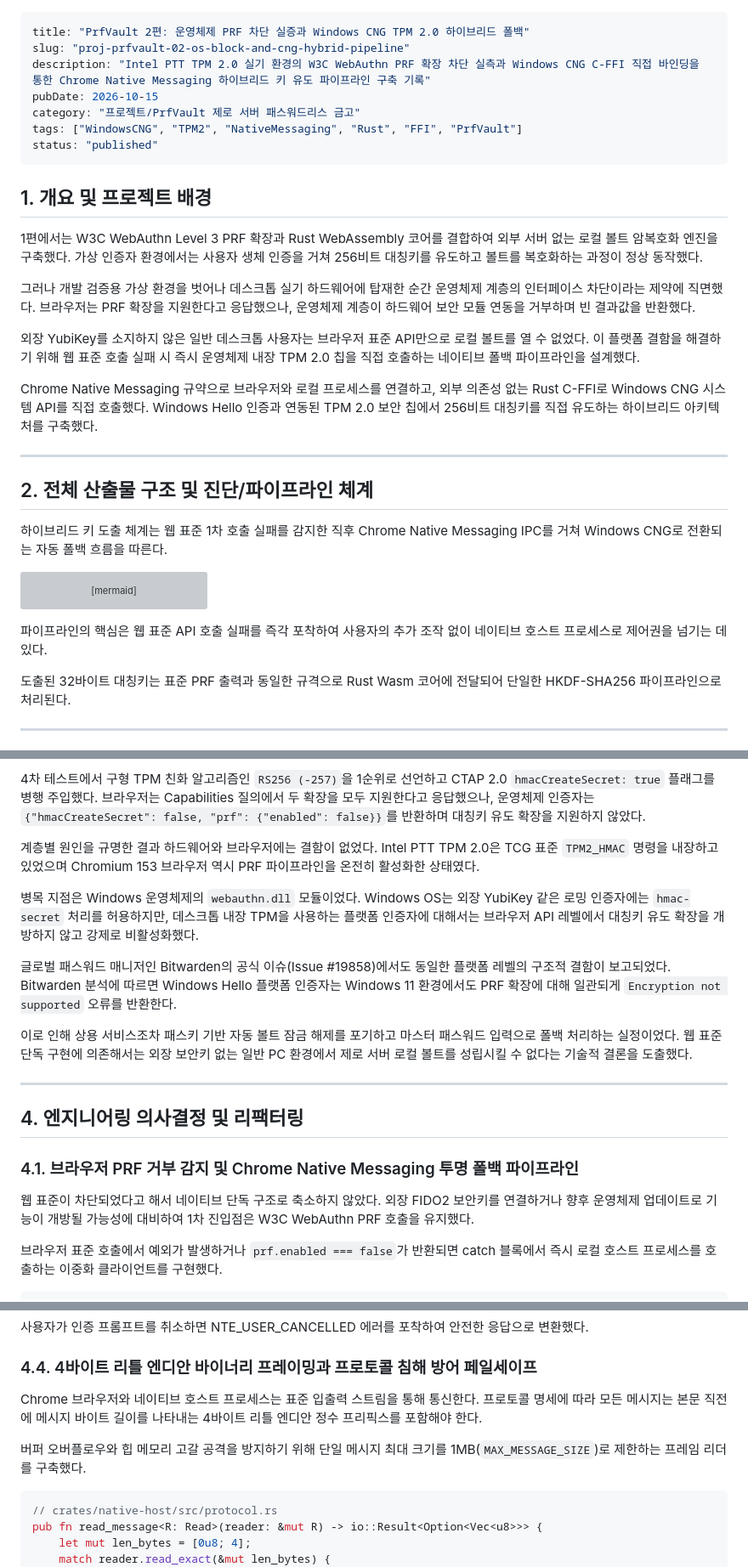
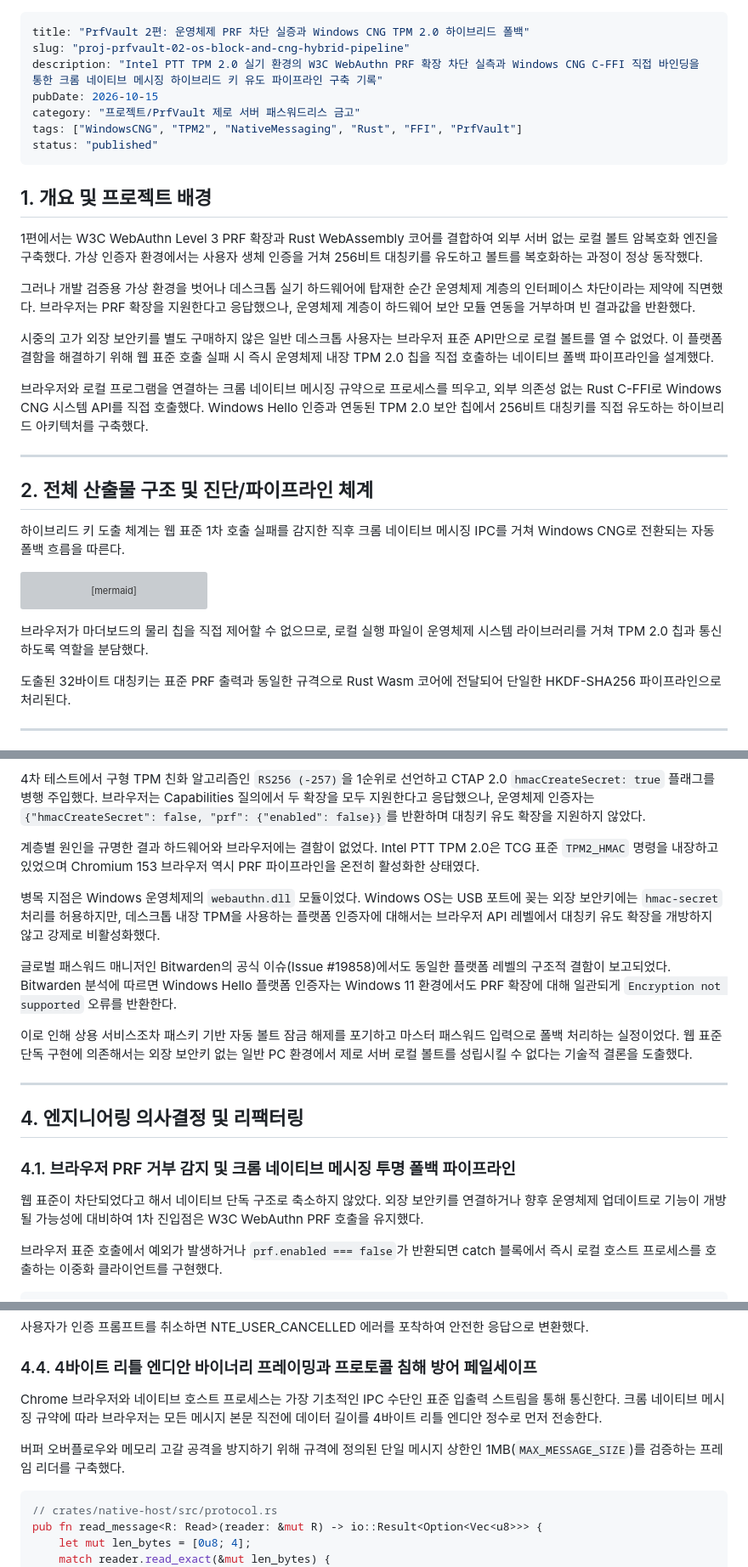
Before and after one commit to mmmphyun/security-agent-toolkit, a Markdown page: docs/posts/proj-prfvault-02-os-block-and-cng-hybrid-pipeline.md, 3 parts joined by grey strips. Shown at 85% size. Drawn GitHub-style; grey boxes are pictures that could not be loaded.

Commit message:
docs(prfvault): 외장 보안키 표준 용어 적용 및 크롬 네이티브 메시징 국문 표기 정규화

````diff
--- a/docs/posts/proj-prfvault-02-os-block-and-cng-hybrid-pipeline.md
+++ b/docs/posts/proj-prfvault-02-os-block-and-cng-hybrid-pipeline.md
@@ -1,7 +1,7 @@
 ---
 title: "PrfVault 2편: 운영체제 PRF 차단 실증과 Windows CNG TPM 2.0 하이브리드 폴백"
 slug: "proj-prfvault-02-os-block-and-cng-hybrid-pipeline"
-description: "Intel PTT TPM 2.0 실기 환경의 W3C WebAuthn PRF 확장 차단 실측과 Windows CNG C-FFI 직접 바인딩을 통한 Chrome Native Messaging 하이브리드 키 유도 파이프라인 구축 기록"
+description: "Intel PTT TPM 2.0 실기 환경의 W3C WebAuthn PRF 확장 차단 실측과 Windows CNG C-FFI 직접 바인딩을 통한 크롬 네이티브 메시징 하이브리드 키 유도 파이프라인 구축 기록"
 pubDate: 2026-10-15
 category: "프로젝트/PrfVault 제로 서버 패스워드리스 금고"
 tags: ["WindowsCNG", "TPM2", "NativeMessaging", "Rust", "FFI", "PrfVault"]
@@ -14,15 +14,15 @@ status: "published"
 
 그러나 개발 검증용 가상 환경을 벗어나 데스크톱 실기 하드웨어에 탑재한 순간 운영체제 계층의 인터페이스 차단이라는 제약에 직면했다. 브라우저는 PRF 확장을 지원한다고 응답했으나, 운영체제 계층이 하드웨어 보안 모듈 연동을 거부하며 빈 결과값을 반환했다.
 
-외장 YubiKey를 소지하지 않은 일반 데스크톱 사용자는 브라우저 표준 API만으로 로컬 볼트를 열 수 없었다. 이 플랫폼 결함을 해결하기 위해 웹 표준 호출 실패 시 즉시 운영체제 내장 TPM 2.0 칩을 직접 호출하는 네이티브 폴백 파이프라인을 설계했다.
+시중의 고가 외장 보안키를 별도 구매하지 않은 일반 데스크톱 사용자는 브라우저 표준 API만으로 로컬 볼트를 열 수 없었다. 이 플랫폼 결함을 해결하기 위해 웹 표준 호출 실패 시 즉시 운영체제 내장 TPM 2.0 칩을 직접 호출하는 네이티브 폴백 파이프라인을 설계했다.
 
-Chrome Native Messaging 규약으로 브라우저와 로컬 프로세스를 연결하고, 외부 의존성 없는 Rust C-FFI로 Windows CNG 시스템 API를 직접 호출했다. Windows Hello 인증과 연동된 TPM 2.0 보안 칩에서 256비트 대칭키를 직접 유도하는 하이브리드 아키텍처를 구축했다.
+브라우저와 로컬 프로그램을 연결하는 크롬 네이티브 메시징 규약으로 프로세스를 띄우고, 외부 의존성 없는 Rust C-FFI로 Windows CNG 시스템 API를 직접 호출했다. Windows Hello 인증과 연동된 TPM 2.0 보안 칩에서 256비트 대칭키를 직접 유도하는 하이브리드 아키텍처를 구축했다.
 
 ---
 
 ## 2. 전체 산출물 구조 및 진단/파이프라인 체계
 
-하이브리드 키 도출 체계는 웹 표준 1차 호출 실패를 감지한 직후 Chrome Native Messaging IPC를 거쳐 Windows CNG로 전환되는 자동 폴백 흐름을 따른다.
+하이브리드 키 도출 체계는 웹 표준 1차 호출 실패를 감지한 직후 크롬 네이티브 메시징 IPC를 거쳐 Windows CNG로 전환되는 자동 폴백 흐름을 따른다.
 
 ```mermaid
 sequenceDiagram
@@ -54,7 +54,7 @@ sequenceDiagram
     Ext-->>User: 볼트 잠금 해제 완료
 ```
 
-파이프라인의 핵심은 웹 표준 API 호출 실패를 즉각 포착하여 사용자의 추가 조작 없이 네이티브 호스트 프로세스로 제어권을 넘기는 데 있다.
+브라우저가 마더보드의 물리 칩을 직접 제어할 수 없으므로, 로컬 실행 파일이 운영체제 시스템 라이브러리를 거쳐 TPM 2.0 칩과 통신하도록 역할을 분담했다.
 
 도출된 32바이트 대칭키는 표준 PRF 출력과 동일한 규격으로 Rust Wasm 코어에 전달되어 단일한 HKDF-SHA256 파이프라인으로 처리된다.
 
@@ -70,7 +70,7 @@ Phase 1 Spike 단계에서 구축한 WebAuthn PRF 클라이언트를 실제 데
 
 계층별 원인을 규명한 결과 하드웨어와 브라우저에는 결함이 없었다. Intel PTT TPM 2.0은 TCG 표준 `TPM2_HMAC` 명령을 내장하고 있었으며 Chromium 153 브라우저 역시 PRF 파이프라인을 온전히 활성화한 상태였다.
 
-병목 지점은 Windows 운영체제의 `webauthn.dll` 모듈이었다. Windows OS는 외장 YubiKey 같은 로밍 인증자에는 `hmac-secret` 처리를 허용하지만, 데스크톱 내장 TPM을 사용하는 플랫폼 인증자에 대해서는 브라우저 API 레벨에서 대칭키 유도 확장을 개방하지 않고 강제로 비활성화했다.
+병목 지점은 Windows 운영체제의 `webauthn.dll` 모듈이었다. Windows OS는 USB 포트에 꽂는 외장 보안키에는 `hmac-secret` 처리를 허용하지만, 데스크톱 내장 TPM을 사용하는 플랫폼 인증자에 대해서는 브라우저 API 레벨에서 대칭키 유도 확장을 개방하지 않고 강제로 비활성화했다.
 
 글로벌 패스워드 매니저인 Bitwarden의 공식 이슈(Issue #19858)에서도 동일한 플랫폼 레벨의 구조적 결함이 보고되었다. Bitwarden 분석에 따르면 Windows Hello 플랫폼 인증자는 Windows 11 환경에서도 PRF 확장에 대해 일관되게 `Encryption not supported` 오류를 반환한다.
 
@@ -80,9 +80,9 @@ Phase 1 Spike 단계에서 구축한 WebAuthn PRF 클라이언트를 실제 데
 
 ## 4. 엔지니어링 의사결정 및 리팩터링
 
-### 4.1. 브라우저 PRF 거부 감지 및 Chrome Native Messaging 투명 폴백 파이프라인
+### 4.1. 브라우저 PRF 거부 감지 및 크롬 네이티브 메시징 투명 폴백 파이프라인
 
-웹 표준이 차단되었다고 해서 네이티브 단독 구조로 축소하지 않았다. 외장 FIDO2 보안키를 연결하거나 향후 운영체제 업데이트로 기능이 개방될 가능성에 대비하여 1차 진입점은 W3C WebAuthn PRF 호출을 유지했다.
+웹 표준이 차단되었다고 해서 네이티브 단독 구조로 축소하지 않았다. 외장 보안키를 연결하거나 향후 운영체제 업데이트로 기능이 개방될 가능성에 대비하여 1차 진입점은 W3C WebAuthn PRF 호출을 유지했다.
 
 브라우저 표준 호출에서 예외가 발생하거나 `prf.enabled === false`가 반환되면 catch 블록에서 즉시 로컬 호스트 프로세스를 호출하는 이중화 클라이언트를 구현했다.
 
@@ -177,9 +177,9 @@ let derive_status = unsafe {
 
 ### 4.4. 4바이트 리틀 엔디안 바이너리 프레이밍과 프로토콜 침해 방어 페일세이프
 
-Chrome 브라우저와 네이티브 호스트 프로세스는 표준 입출력 스트림을 통해 통신한다. 프로토콜 명세에 따라 모든 메시지는 본문 직전에 메시지 바이트 길이를 나타내는 4바이트 리틀 엔디안 정수 프리픽스를 포함해야 한다.
+Chrome 브라우저와 네이티브 호스트 프로세스는 가장 기초적인 IPC 수단인 표준 입출력 스트림을 통해 통신한다. 크롬 네이티브 메시징 규약에 따라 브라우저는 모든 메시지 본문 직전에 데이터 길이를 4바이트 리틀 엔디안 정수로 먼저 전송한다.
 
-버퍼 오버플로우와 힙 메모리 고갈 공격을 방지하기 위해 단일 메시지 최대 크기를 1MB(`MAX_MESSAGE_SIZE`)로 제한하는 프레임 리더를 구축했다.
+버퍼 오버플로우와 메모리 고갈 공격을 방지하기 위해 규격에 정의된 단일 메시지 상한인 1MB(`MAX_MESSAGE_SIZE`)를 검증하는 프레임 리더를 구축했다.
 
 ```rust
 // crates/native-host/src/protocol.rs
````
Also changed, not shown: other parts of docs/posts/proj-prfvault-02-os-block-and-cng-hybrid-pipeline.md (+6 -6 lines).
